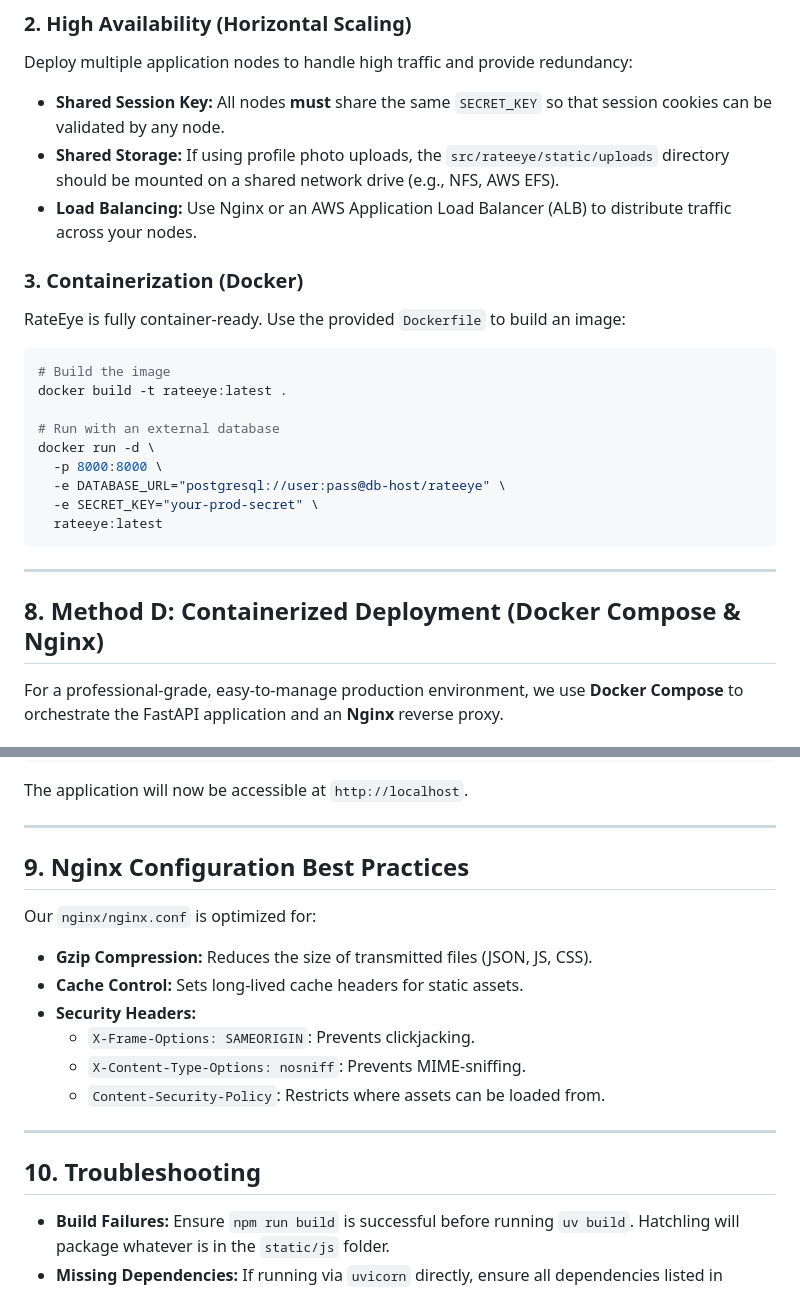
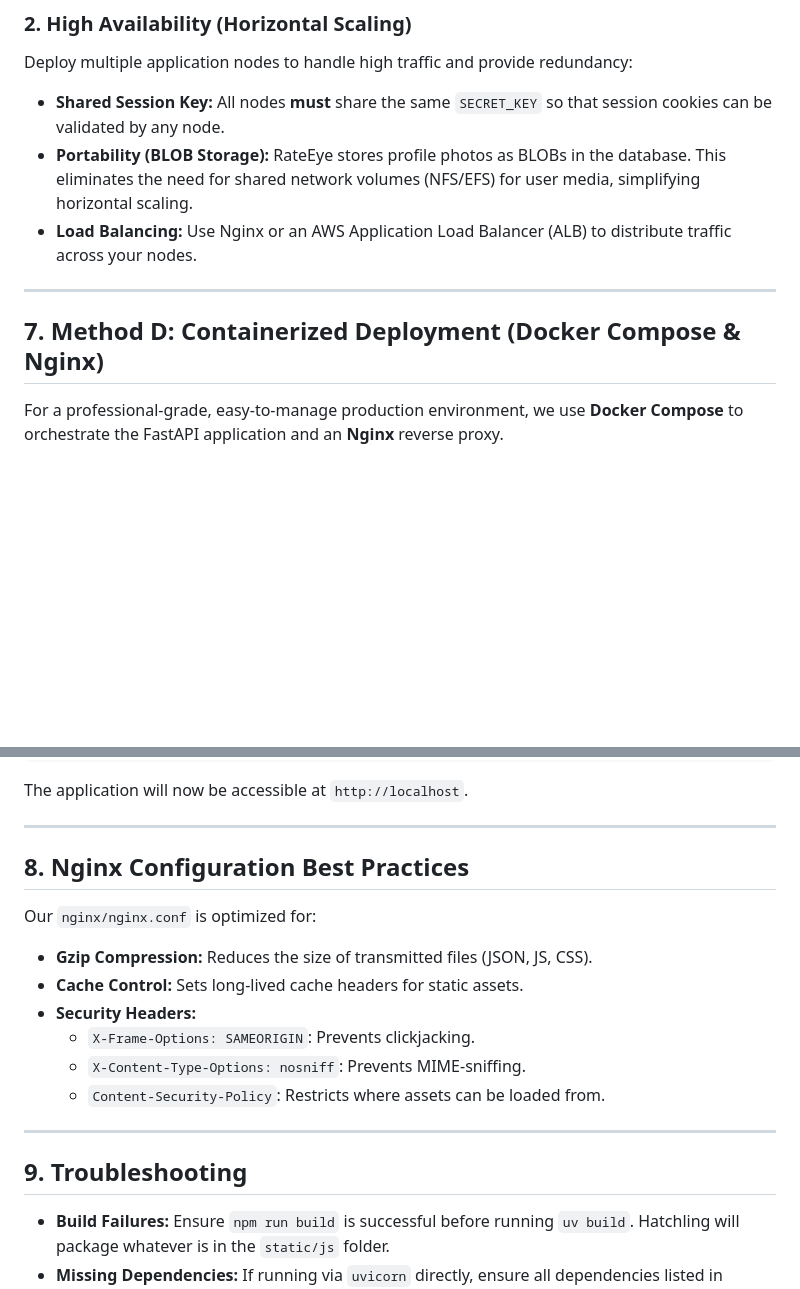
Before and after one commit to pjtallman/RateEye, a Markdown page: doc/DEPLOYMENT.md, 2 parts joined by grey strips. GitHub-like rendering; blank space fills up the shorter version.

Commit message:
Documentation update.

````diff
--- a/doc/DEPLOYMENT.md
+++ b/doc/DEPLOYMENT.md
@@ -158,26 +158,12 @@ Instead of the default SQLite file, connect to a robust database like PostgreSQL
 ### 2. High Availability (Horizontal Scaling)
 Deploy multiple application nodes to handle high traffic and provide redundancy:
 - **Shared Session Key:** All nodes **must** share the same `SECRET_KEY` so that session cookies can be validated by any node.
-- **Shared Storage:** If using profile photo uploads, the `src/rateeye/static/uploads` directory should be mounted on a shared network drive (e.g., NFS, AWS EFS).
+- **Portability (BLOB Storage):** RateEye stores profile photos as BLOBs in the database. This eliminates the need for shared network volumes (NFS/EFS) for user media, simplifying horizontal scaling.
 - **Load Balancing:** Use Nginx or an AWS Application Load Balancer (ALB) to distribute traffic across your nodes.
-
-### 3. Containerization (Docker)
-RateEye is fully container-ready. Use the provided `Dockerfile` to build an image:
-```bash
-# Build the image
-docker build -t rateeye:latest .
-
-# Run with an external database
-docker run -d \
-  -p 8000:8000 \
-  -e DATABASE_URL="postgresql://user:pass@db-host/rateeye" \
-  -e SECRET_KEY="your-prod-secret" \
-  rateeye:latest
-```
 
 ---
 
-## 8. Method D: Containerized Deployment (Docker Compose & Nginx)
+## 7. Method D: Containerized Deployment (Docker Compose & Nginx)
 
 For a professional-grade, easy-to-manage production environment, we use **Docker Compose** to orchestrate the FastAPI application and an **Nginx** reverse proxy.
 
@@ -206,7 +192,7 @@ The application will now be accessible at `http://localhost`.
 
 ---
 
-## 9. Nginx Configuration Best Practices
+## 8. Nginx Configuration Best Practices
 
 Our `nginx/nginx.conf` is optimized for:
 - **Gzip Compression:** Reduces the size of transmitted files (JSON, JS, CSS).
@@ -218,7 +204,7 @@ Our `nginx/nginx.conf` is optimized for:
 
 ---
 
-## 10. Troubleshooting
+## 9. Troubleshooting
 - **Build Failures:** Ensure `npm run build` is successful before running `uv build`. Hatchling will package whatever is in the `static/js` folder.
 - **Missing Dependencies:** If running via `uvicorn` directly, ensure all dependencies listed in `pyproject.toml` were installed during the `pip install <wheel>` step.
 - **Permission Errors:** Ensure the user running the application has write access to the `data/` and `logs/` directories.
````
Also changed, not shown: doc/ARCHITECTURE.md (+10 -2 lines).
